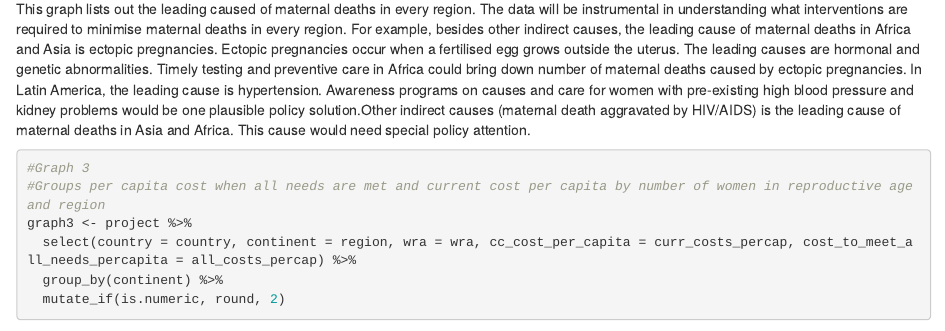
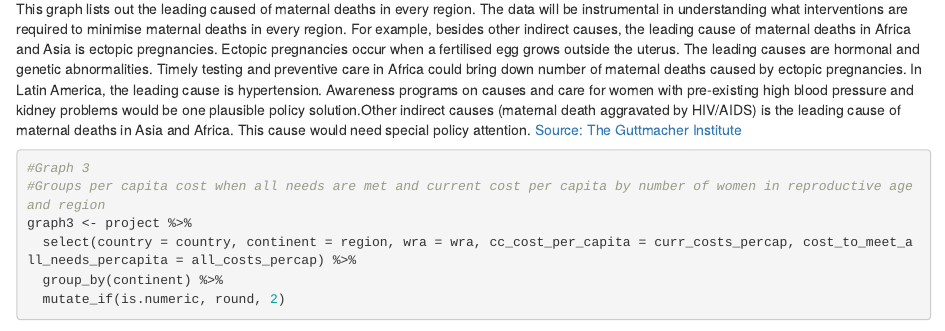
Before and after one commit to amakwaps/Assignment_04, an R Markdown document (README.Rmd): the page in a window 1100 px wide, from 1520 px down. Rendered offline with R 4.5, knitr and Pandoc, with nearby package versions; some code elsewhere in the file could not run offline.

Commit message:
Final Graphs for Merge

````diff
--- a/README.Rmd
+++ b/README.Rmd
@@ -100,7 +100,7 @@ ggplot(graph2,aes(x = factor(continent), y = value, fill = series) ) +
 Graph 2:  Percentage of maternal deaths by cause and region
 
 This graph lists out the leading caused of maternal deaths in every region. The data will be instrumental in understanding what interventions are required to minimise maternal deaths in every region. For example, besides other indirect causes, the leading cause of maternal deaths in Africa and Asia is ectopic pregnancies. Ectopic pregnancies occur when a fertilised egg grows outside the uterus. The leading causes are hormonal and genetic abnormalities. Timely testing and preventive care in Africa could bring down number of maternal deaths caused by ectopic pregnancies. In Latin America, the leading cause is hypertension. Awareness programs on causes and care for women with pre-existing high blood pressure and kidney problems would be one plausible policy solution.Other indirect causes (maternal death aggravated by HIV/AIDS) is the leading cause of maternal deaths in Asia and Africa. This cause would need special policy attention.
-
+[Source: The Guttmacher Institute](osf.io/m85s9)
 
 ```{r}
 #Graph 3
````
Also changed, not shown: README.Rmd (1 more changed lines).
